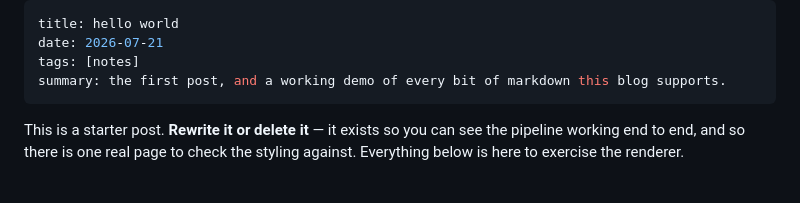
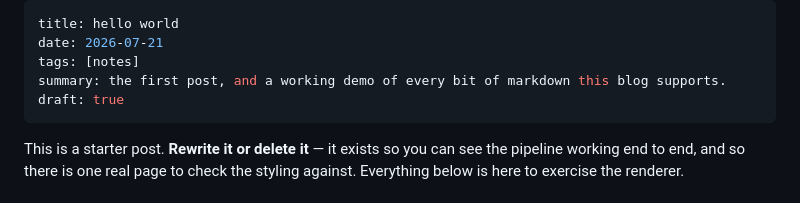
Before and after one commit to hazeyxd23/hazeyxd23.github.io, a Markdown page: posts/2026-07-21-hello-world.md, the part around the change. Rendered like a GitHub page.

```diff
--- a/posts/2026-07-21-hello-world.md
+++ b/posts/2026-07-21-hello-world.md
@@ -3,6 +3,7 @@ title: hello world
 date: 2026-07-21
 tags: [notes]
 summary: the first post, and a working demo of every bit of markdown this blog supports.
+draft: true
 ---
 
 This is a starter post. **Rewrite it or delete it** — it exists so you can see the
```
Also changed, not shown: CREDITS.md (+6 -10 lines), README.md (+3 -2 lines), assets/projects/portfolio.jpg, docs/projects.png, docs/themes.png, 6 other files.
